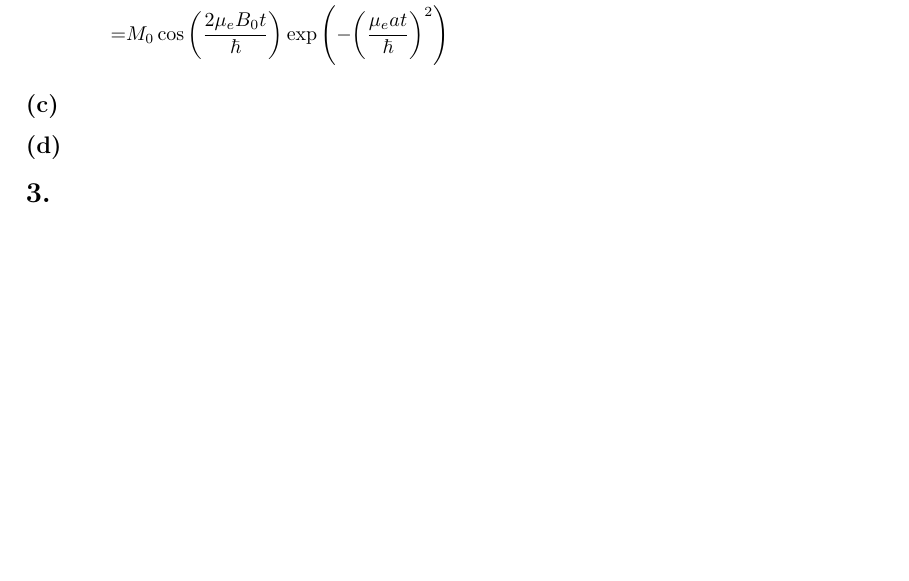
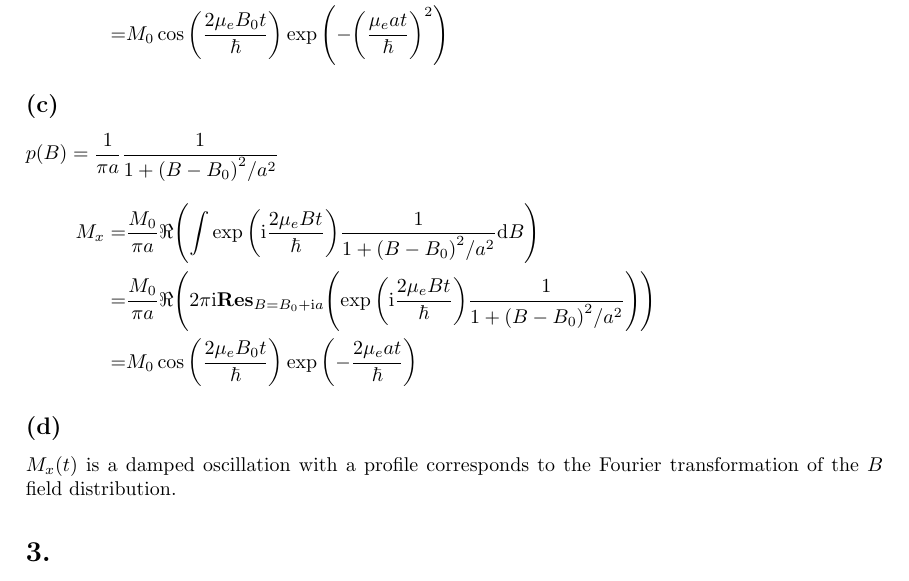
Before and after one commit to yuyichao/phys-251b, a LaTeX problem sheet (pset/pset3/pset3.tex): part of page 4 of 5, cut so that both start at the same text, the shorter picture padded with empty space. Compiled offline with pdfLaTeX; a LaTeX package or settings file that is missing is left out.

Commit message:
[pset3] p2cd

```diff
--- a/pset/pset3/pset3.tex
+++ b/pset/pset3/pset3.tex
@@ -194,7 +194,16 @@ $p(B)=\dfrac{1}{\sqrt{\pi}a}\ue^{-\paren{B-B_0}^2/a^2}$
   =&M_0\cos\paren{\dfrac{2\mu_eB_0t}{\hbar}}\exp\paren{-\paren{\dfrac{\mu_eat}{\hbar}}^2}
 }
 \subsection{}
+$p(B)=\dfrac{1}{\pi a}\dfrac{1}{1+\paren{B-B_0}^2/a^2}$
+\eqar{
+  M_x=&\dfrac{M_0}{\pi a}\Re\paren{\int\exp\paren{\ui\dfrac{2\mu_eBt}{\hbar}}\dfrac{1}{1+\paren{B-B_0}^2/a^2}\ud B}\\
+  =&\dfrac{M_0}{\pi a}\Re\paren{
+    2\pi\ui\mathbf{Res}_{B=B_0+\ui a}\paren{\exp\paren{\ui\dfrac{2\mu_eBt}{\hbar}}\dfrac{1}{1+\paren{B-B_0}^2/a^2}}
+  }\\
+  =&M_0\cos\paren{\dfrac{2\mu_eB_0t}{\hbar}}\exp\paren{-\dfrac{2\mu_eat}{\hbar}}
+}
 \subsection{}
+$M_x\paren{t}$ is a damped oscillation with a profile corresponds to the Fourier transformation of the $B$ field distribution.
 \section{}
 The probability is
 \eqar{
```
Also changed, not shown: pset/pset3/pset3.pdf.
